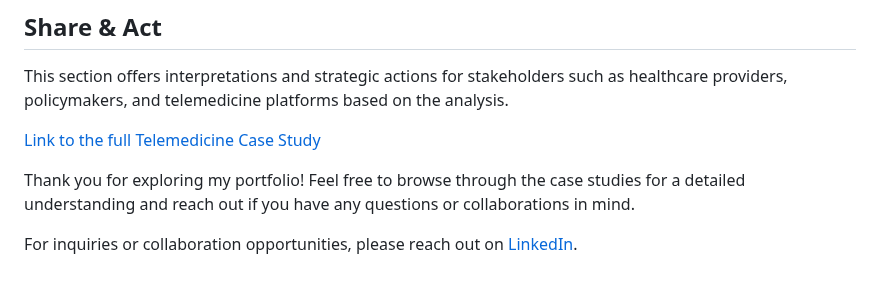
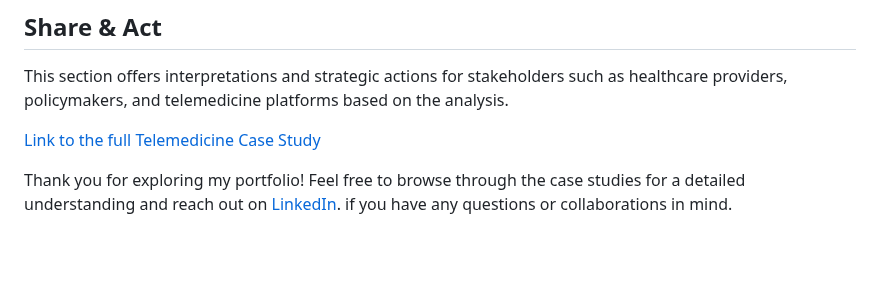
Before and after one commit to jdautell/data-analyst-portfolio, a Markdown page: README.md, the part around the change. Rendered like a GitHub page; blank space fills up the shorter version.

```diff
--- a/README.md
+++ b/README.md
@@ -51,6 +51,4 @@ This section offers interpretations and strategic actions for stakeholders such
 
 [Link to the full Telemedicine Case Study](vtelemedicine_case_study/README.md)
 
-Thank you for exploring my portfolio! Feel free to browse through the case studies for a detailed understanding and reach out if you have any questions or collaborations in mind.
-
-For inquiries or collaboration opportunities, please reach out on [LinkedIn](Your_LinkedIn_Profile_Link).
+Thank you for exploring my portfolio! Feel free to browse through the case studies for a detailed understanding and reach out on [LinkedIn]([Your_LinkedIn_Profile_Link](https://www.linkedin.com/in/jordan-dautelle-72a672169/)). if you have any questions or collaborations in mind.
```
